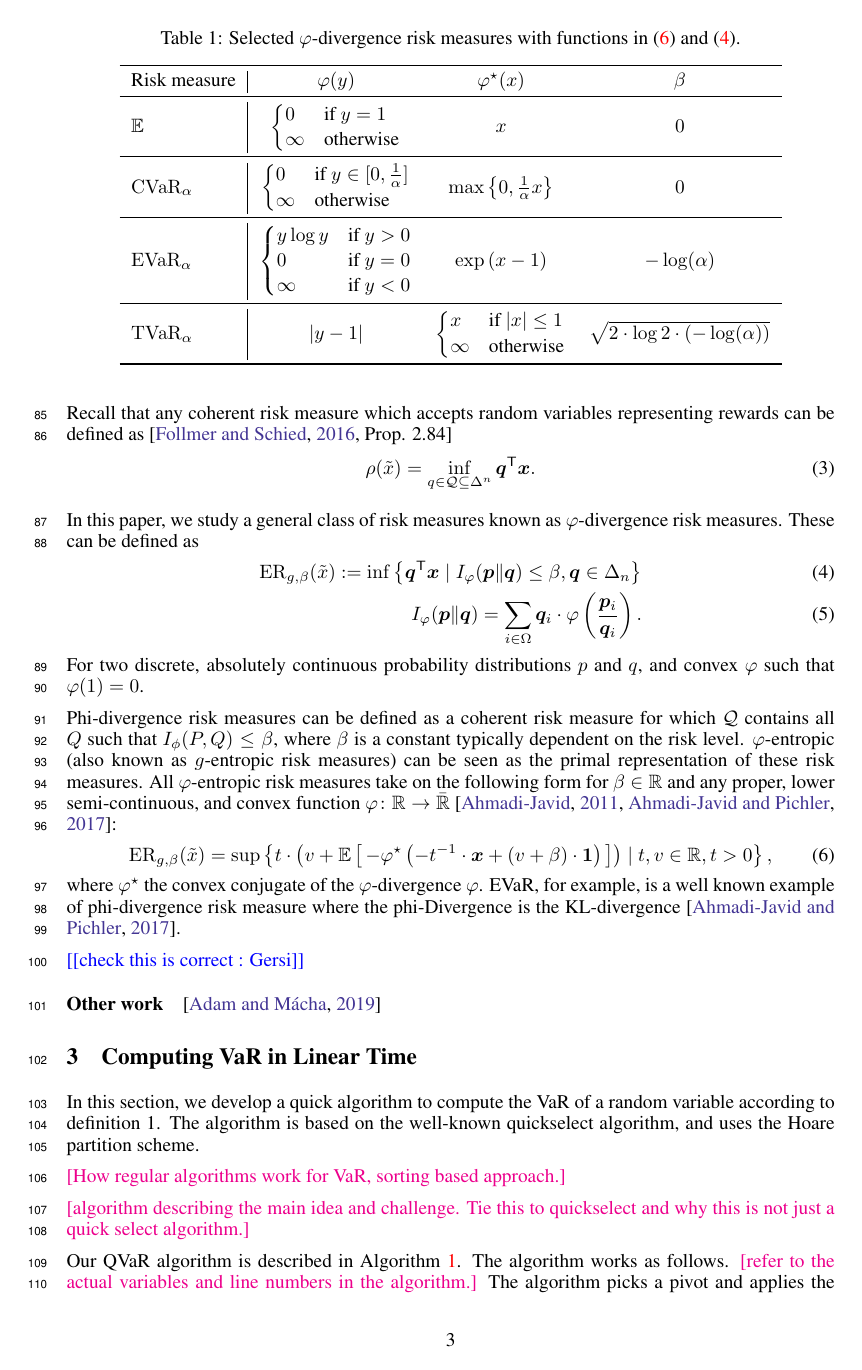
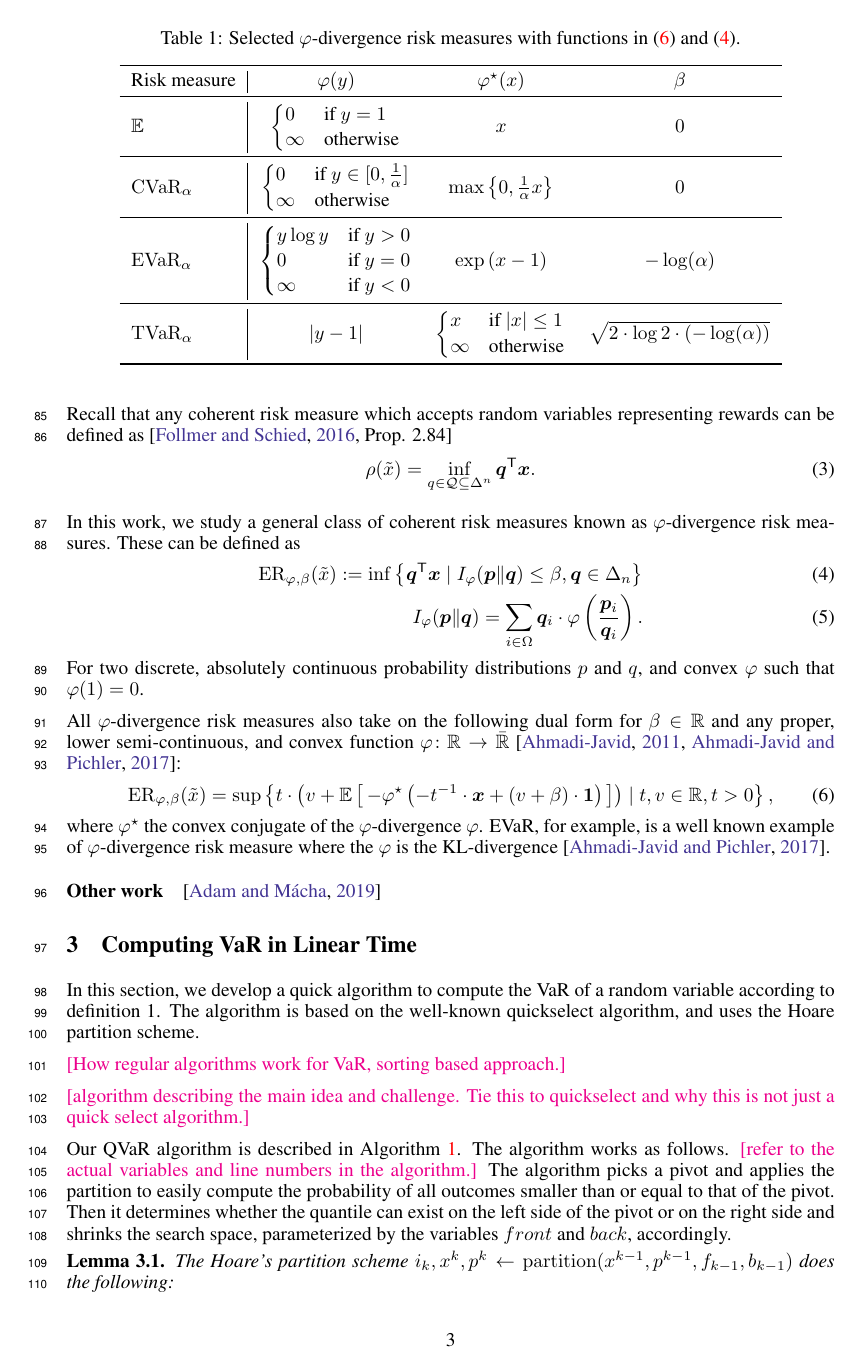
Before and after one commit to GersiD/FastCVaR, a LaTeX paper (main.tex): page 3 of 12. Compiled offline with pdfLaTeX.

Commit message:
section 2 done

```diff
--- a/main.tex
+++ b/main.tex
@@ -140,20 +140,18 @@ Recall that any coherent risk measure which accepts random variables representin
   \rho(\tilde{x}) &=\inf_{q\in \mathcal{Q} \subseteq{\Delta^n} } \bm{q}\tr \bm{x}.
 \end{align}
 
-In this paper, we study a general class of risk measures known as $\varphi$-divergence risk measures. These can be
-defined as
+In this work, we study a general class of coherent risk measures known as $\varphi$-divergence risk measures. These can be defined as
 \begin{align} \label{eq:fdiv-dual}
-  \ER_{g,\beta}(\tilde{x}) := \inf \left\{\bm{q}\tr \bm{x} \mid I_{\varphi}(\bm{p} \| \bm{q}) \le \beta, \bm{q} \in \Delta_n \right\} \\
+  \ER_{\varphi,\beta}(\tilde{x}) := \inf \left\{\bm{q}\tr \bm{x} \mid I_{\varphi}(\bm{p} \| \bm{q}) \le \beta, \bm{q} \in \Delta_n \right\} \\
   I_\varphi(\bm{p} \| \bm{q}) = \sum_{i \in \Omega } \bm{q}_{i} \cdot \varphi\left(\frac{\bm{p}_i}{\bm{q}_i}\right).
 \end{align}
 For two discrete, absolutely continuous probability distributions $p$ and $q$, and convex $\varphi$ such that $\varphi(1)=0$.
 
-Phi-divergence risk measures can be defined as a coherent risk measure for which $\mathcal{Q}$ contains all $Q$ such that $I_\phi(P, Q) \le \beta$, where $\beta$ is a constant typically dependent on the risk level. $\varphi$-entropic (also known as $g$-entropic risk measures) can be seen as the primal representation of these risk measures. All $\varphi$-entropic risk measures take on the following form for $\beta \in \Real$ and any proper, lower semi-continuous, and convex function $\varphi\colon \Real \to \bar{\Real}$~\cite{Ahmadi-Javid2011,Ahmadi-Javid2017}:
+All $\varphi$-divergence risk measures also take on the following dual form for $\beta \in \Real$ and any proper, lower semi-continuous, and convex function $\varphi\colon \Real \to \bar{\Real}$~\cite{Ahmadi-Javid2011,Ahmadi-Javid2017}:
 \begin{equation} \label{eq:fdiv-primal}
-\ER_{g,\beta}(\tilde{x}) = \sup \left\{t \cdot \left(v + \E { - \varphi\opt \left(- t^{-1} \cdot \bm{x} + (v + \beta) \cdot \bm{1} \right)}\right) \mid  t,v \in \Real, t > 0\right\},
+\ER_{\varphi,\beta}(\tilde{x}) = \sup \left\{t \cdot \left(v + \E { - \varphi\opt \left(- t^{-1} \cdot \bm{x} + (v + \beta) \cdot \bm{1} \right)}\right) \mid  t,v \in \Real, t > 0\right\},
 \end{equation}
-where $\varphi^{\star}$ the convex conjugate of the $\varphi$-divergence $\varphi$. EVaR, for example, is a well known example of phi-divergence risk measure where the phi-Divergence is the KL-divergence~\cite{Ahmadi-Javid2017}.
-
+where $\varphi^{\star}$ the convex conjugate of the $\varphi$-divergence $\varphi$. EVaR, for example, is a well known example of $\varphi$-divergence risk measure where the $\varphi$ is the KL-divergence~\cite{Ahmadi-Javid2017}.
 
 \begin{table}
     \centering
@@ -173,9 +171,6 @@ where $\varphi^{\star}$ the convex conjugate of the $\varphi$-divergence $\varph
          \bottomrule
     \end{tabular}
 \end{table}
-
-\todo{check this is correct : Gersi}
-
 
 \paragraph{Other work}
 
```
